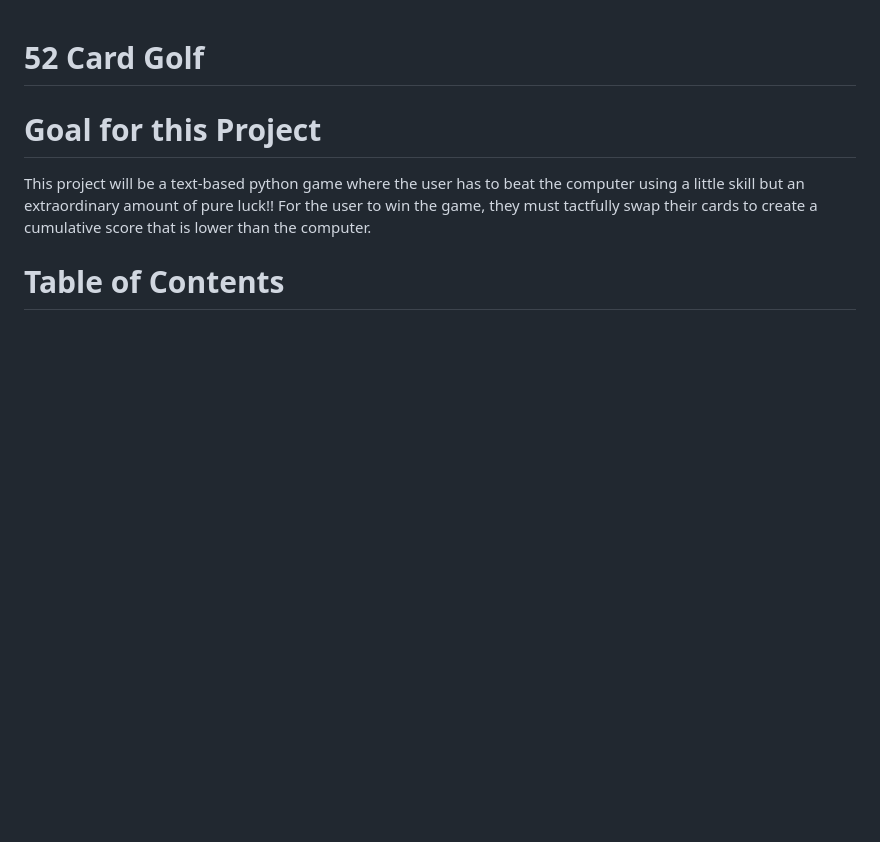
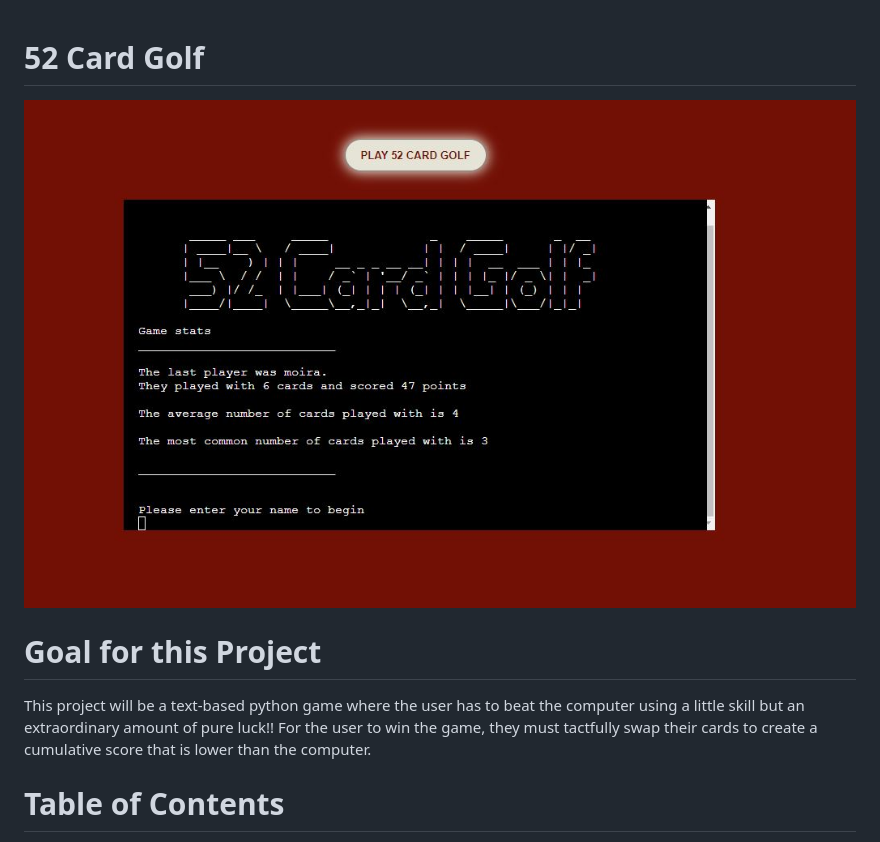
Before and after one commit to sam-timmins/52-card-golf, a Markdown page: README.md, the part around the change. GitHub-like rendering; pictures changed too: wireframes/screen-shot-of-intro.jpg (added); blank space fills up the shorter version.

Commit message:
Add screenshot to title in readme.md

```diff
--- a/README.md
+++ b/README.md
@@ -1,5 +1,5 @@
 # 52 Card Golf
-
+![52 Card Opening Screen](wireframes/screen-shot-of-intro.jpg)
 # Goal for this Project
 This project will be a text-based python game where the user has to beat the computer using a little skill but an extraordinary amount of pure luck!! For the user to win the game, they must tactfully swap their cards to create a cumulative score that is lower than the computer.
 
```
